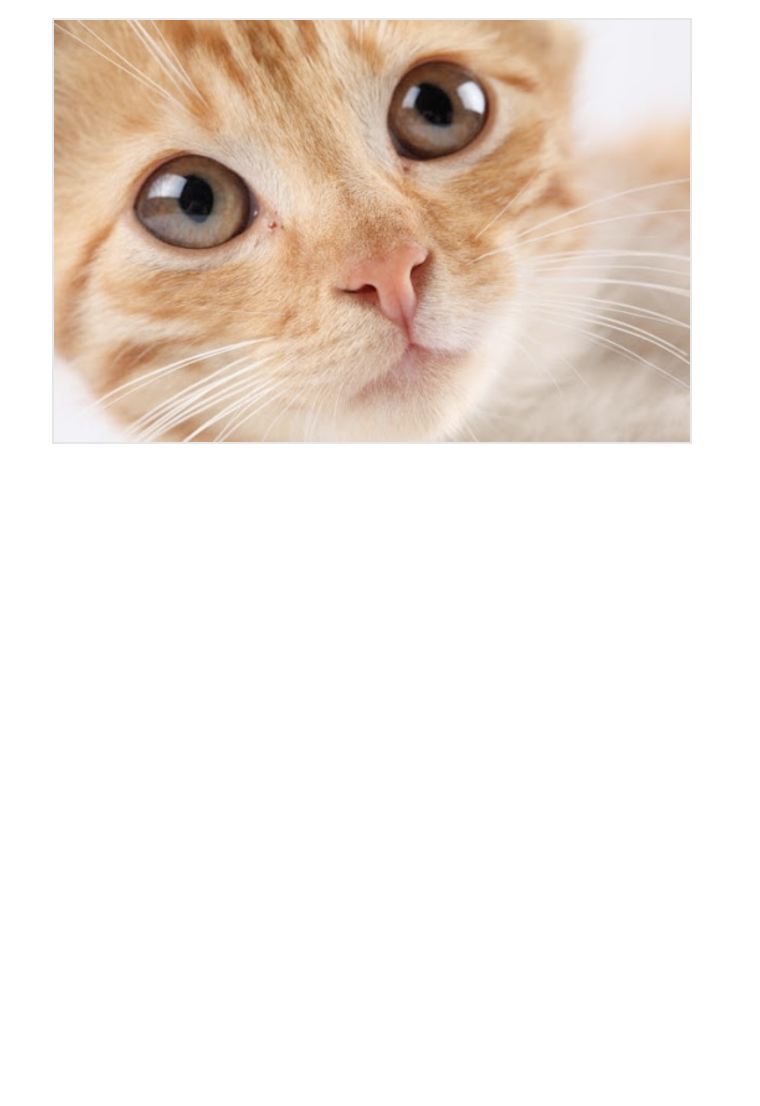
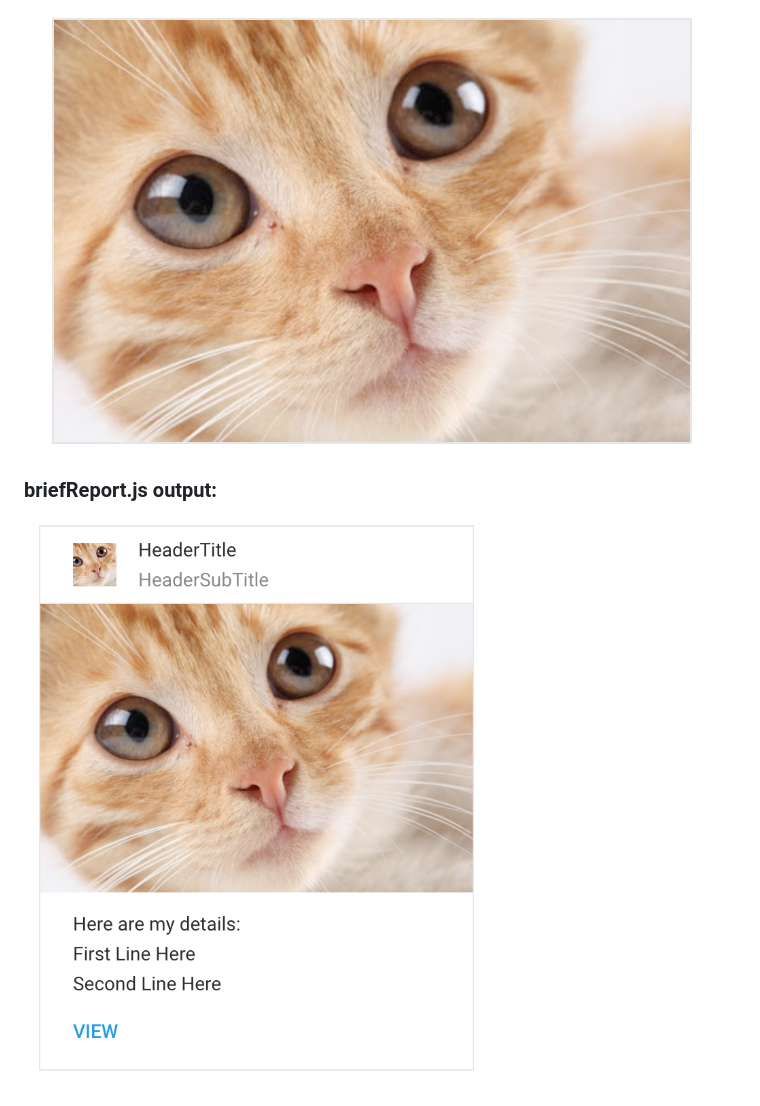
Before and after one commit to BaReinhard/hangouts-card-helper, a Markdown page: examples/README.md, the part around the change. Drawn GitHub-style; pictures changed too: images/briefReport.png (added); blank space fills up the shorter version.

Commit message:
Added new function to create a card with a header, image, button and details (a brief report)

```diff
--- a/examples/README.md
+++ b/examples/README.md
@@ -11,3 +11,7 @@
 ### singleImage.js output:
 
 ![singleImage card output](https://github.com/BaReinhard/hangouts-card-helper/blob/master/images/singleImage.png?raw=true)
+
+### briefReport.js output:
+
+![briefReport card output](https://github.com/BaReinhard/hangouts-card-helper/blob/master/images/briefReport.png?raw=true)
```
Also changed, not shown: 5 other files.
